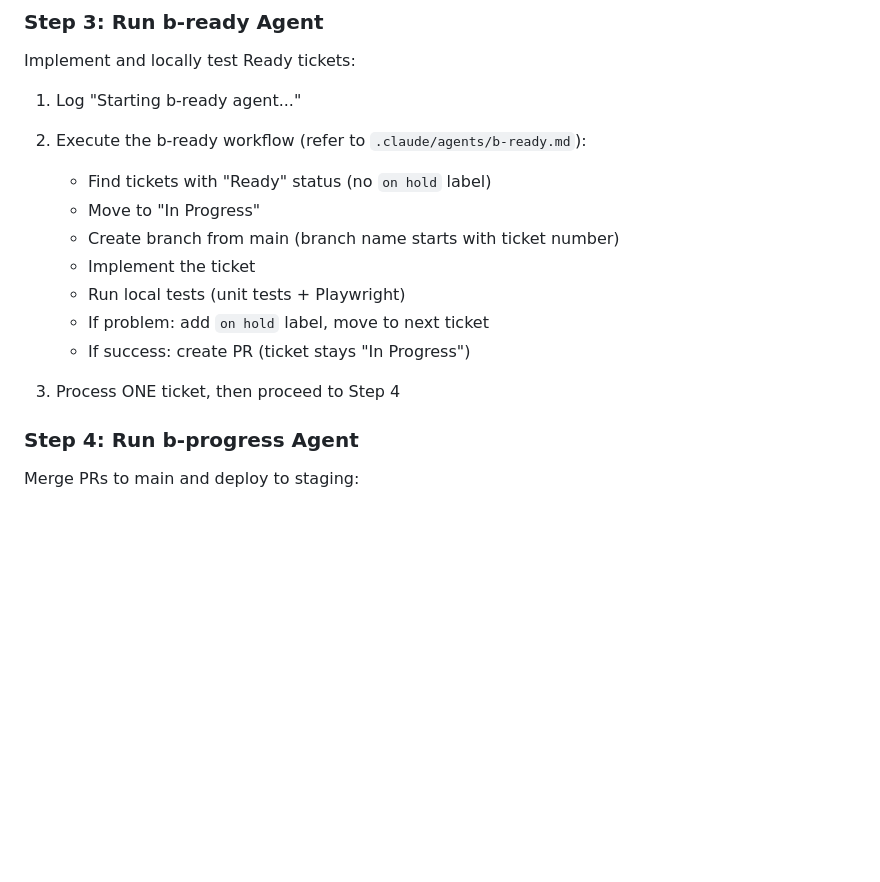
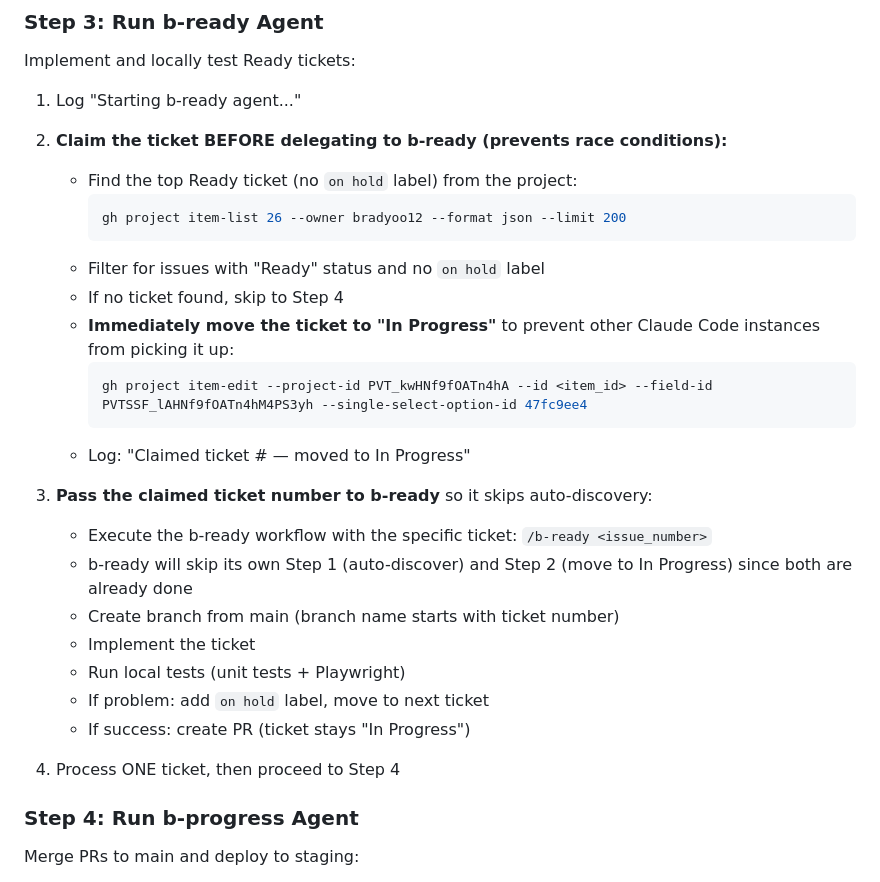
Before and after one commit to bradyoo12/ai-dev-request, a Markdown page: .claude/commands/b-start.md, the part around the change. Drawn GitHub-style; blank space fills up the shorter version.

Commit message:
update b-start to move to 'In progress' before starting to look at a ticket, so other claude code doesn't start the same ticket without knowing that ticket is being viewed by other cluade code

````diff
--- a/.claude/commands/b-start.md
+++ b/.claude/commands/b-start.md
@@ -102,16 +102,30 @@ Check all tickets in the project to ensure they align with policy and design:
 Implement and locally test Ready tickets:
 
 1. Log "Starting b-ready agent..."
-2. Execute the b-ready workflow (refer to `.claude/agents/b-ready.md`):
-   - Find tickets with "Ready" status (no `on hold` label)
-   - Move to "In Progress"
+
+2. **Claim the ticket BEFORE delegating to b-ready (prevents race conditions):**
+   - Find the top Ready ticket (no `on hold` label) from the project:
+     ```bash
+     gh project item-list 26 --owner bradyoo12 --format json --limit 200
+     ```
+   - Filter for issues with "Ready" status and no `on hold` label
+   - If no ticket found, skip to Step 4
+   - **Immediately move the ticket to "In Progress"** to prevent other Claude Code instances from picking it up:
+     ```bash
+     gh project item-edit --project-id PVT_kwHNf9fOATn4hA --id <item_id> --field-id PVTSSF_lAHNf9fOATn4hM4PS3yh --single-select-option-id 47fc9ee4
+     ```
+   - Log: "Claimed ticket #<number> — moved to In Progress"
+
+3. **Pass the claimed ticket number to b-ready** so it skips auto-discovery:
+   - Execute the b-ready workflow with the specific ticket: `/b-ready <issue_number>`
+   - b-ready will skip its own Step 1 (auto-discover) and Step 2 (move to In Progress) since both are already done
    - Create branch from main (branch name starts with ticket number)
    - Implement the ticket
    - Run local tests (unit tests + Playwright)
    - If problem: add `on hold` label, move to next ticket
    - If success: create PR (ticket stays "In Progress")
 
-3. Process ONE ticket, then proceed to Step 4
+4. Process ONE ticket, then proceed to Step 4
 
 ### Step 4: Run b-progress Agent
 
````
Also changed, not shown: .claude/agents/b-ready.md (+4 -0 lines).
